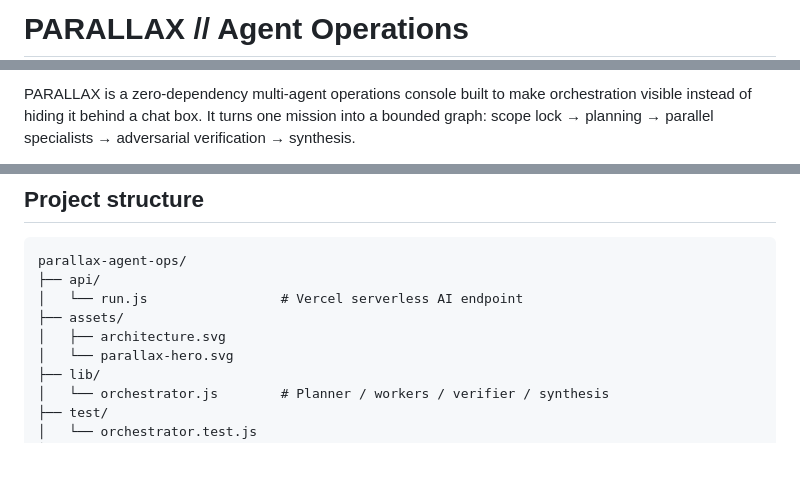
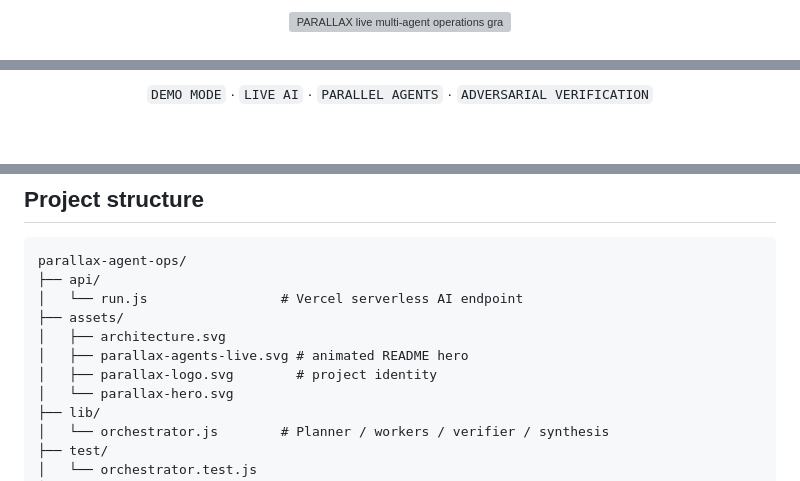
Before and after one commit to WenZ0o/PARALLAX, a Markdown page: README.md, 3 parts joined by grey strips. Drawn GitHub-style; blank space fills up the shorter version; grey boxes are pictures that could not be loaded.

Commit message:
docs: upgrade README with animated agent hero

```diff
--- a/README.md
+++ b/README.md
@@ -1,2 +1,4 @@
-# PARALLAX // Agent Operations
+<p align="center">
+  <img src="assets/parallax-agents-live.svg" alt="PARALLAX live multi-agent operations graph" width="100%" />
+</p>
 
@@ -4,3 +6,5 @@
 
-PARALLAX is a zero-dependency multi-agent operations console built to make orchestration visible instead of hiding it behind a chat box. It turns one mission into a bounded graph: scope lock → planning → parallel specialists → adversarial verification → synthesis.
+<p align="center">
+  <code>DEMO MODE</code> · <code>LIVE AI</code> · <code>PARALLEL AGENTS</code> · <code>ADVERSARIAL VERIFICATION</code>
+</p>
 
@@ -109,6 +115,8 @@ parallax-agent-ops/
 │   └── run.js                 # Vercel serverless AI endpoint
 ├── assets/
 │   ├── architecture.svg
+│   ├── parallax-agents-live.svg # animated README hero
+│   ├── parallax-logo.svg        # project identity
 │   └── parallax-hero.svg
 ├── lib/
 │   └── orchestrator.js        # Planner / workers / verifier / synthesis
```
Also changed, not shown: other parts of README.md (+4 -2 lines).
